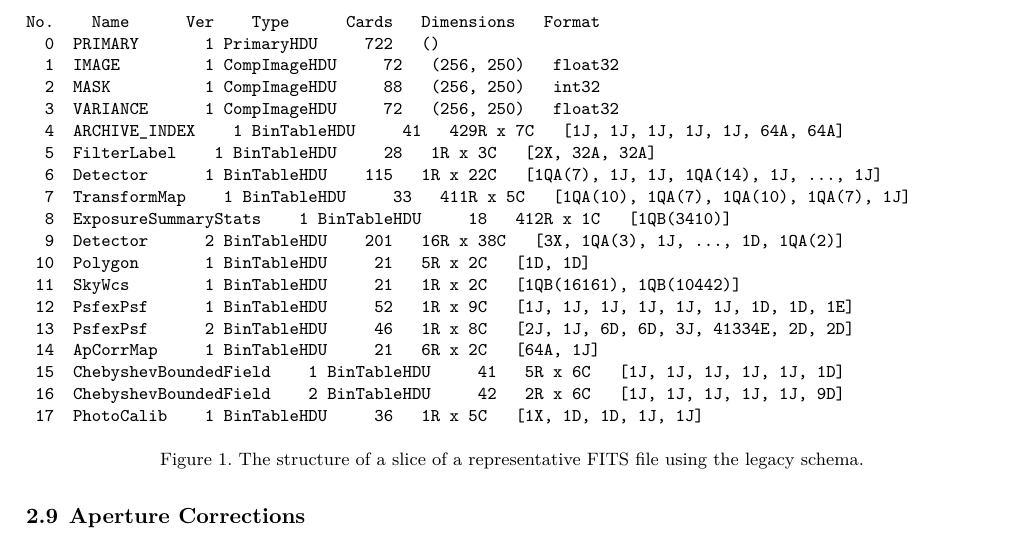
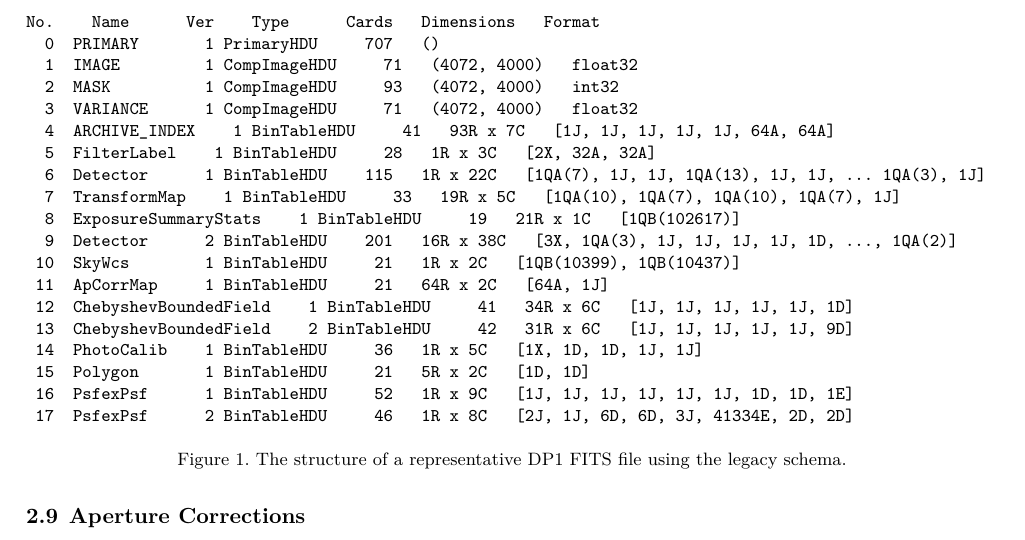
Before and after one commit to lsst-dm/dmtn-339, a LaTeX paper (DMTN-339.tex, which reads body.tex): part of page 4 of 15, cut so that both start at the same text. Compiled offline with XeLaTeX; a LaTeX package or settings file that is missing is left out.

Commit message:
Use a DP1 legacy fits file for fitsinfo output
This has the right shape.

```diff
--- a/body.tex
+++ b/body.tex
@@ -100,29 +100,29 @@ This design decision has caused confusion over the years, because the consequenc
 \begin{small}
 \begin{verbatim}
 No.    Name      Ver    Type      Cards   Dimensions   Format
-  0  PRIMARY       1 PrimaryHDU     722   ()
-  1  IMAGE         1 CompImageHDU     72   (256, 250)   float32
-  2  MASK          1 CompImageHDU     88   (256, 250)   int32
-  3  VARIANCE      1 CompImageHDU     72   (256, 250)   float32
-  4  ARCHIVE_INDEX    1 BinTableHDU     41   429R x 7C   [1J, 1J, 1J, 1J, 1J, 64A, 64A]
+  0  PRIMARY       1 PrimaryHDU     707   ()
+  1  IMAGE         1 CompImageHDU     71   (4072, 4000)   float32
+  2  MASK          1 CompImageHDU     93   (4072, 4000)   int32
+  3  VARIANCE      1 CompImageHDU     71   (4072, 4000)   float32
+  4  ARCHIVE_INDEX    1 BinTableHDU     41   93R x 7C   [1J, 1J, 1J, 1J, 1J, 64A, 64A]
   5  FilterLabel    1 BinTableHDU     28   1R x 3C   [2X, 32A, 32A]
-  6  Detector      1 BinTableHDU    115   1R x 22C   [1QA(7), 1J, 1J, 1QA(14), 1J, ..., 1J]
-  7  TransformMap    1 BinTableHDU     33   411R x 5C   [1QA(10), 1QA(7), 1QA(10), 1QA(7), 1J]
-  8  ExposureSummaryStats    1 BinTableHDU     18   412R x 1C   [1QB(3410)]
-  9  Detector      2 BinTableHDU    201   16R x 38C   [3X, 1QA(3), 1J, ..., 1D, 1QA(2)]
- 10  Polygon       1 BinTableHDU     21   5R x 2C   [1D, 1D]
- 11  SkyWcs        1 BinTableHDU     21   1R x 2C   [1QB(16161), 1QB(10442)]
- 12  PsfexPsf      1 BinTableHDU     52   1R x 9C   [1J, 1J, 1J, 1J, 1J, 1J, 1D, 1D, 1E]
- 13  PsfexPsf      2 BinTableHDU     46   1R x 8C   [2J, 1J, 6D, 6D, 3J, 41334E, 2D, 2D]
- 14  ApCorrMap     1 BinTableHDU     21   6R x 2C   [64A, 1J]
- 15  ChebyshevBoundedField    1 BinTableHDU     41   5R x 6C   [1J, 1J, 1J, 1J, 1J, 1D]
- 16  ChebyshevBoundedField    2 BinTableHDU     42   2R x 6C   [1J, 1J, 1J, 1J, 1J, 9D]
- 17  PhotoCalib    1 BinTableHDU     36   1R x 5C   [1X, 1D, 1D, 1J, 1J]
+  6  Detector      1 BinTableHDU    115   1R x 22C   [1QA(7), 1J, 1J, 1QA(13), 1J, 1J, ... 1QA(3), 1J]
+  7  TransformMap    1 BinTableHDU     33   19R x 5C   [1QA(10), 1QA(7), 1QA(10), 1QA(7), 1J]
+  8  ExposureSummaryStats    1 BinTableHDU     19   21R x 1C   [1QB(102617)]
+  9  Detector      2 BinTableHDU    201   16R x 38C   [3X, 1QA(3), 1J, 1J, 1J, 1J, 1D, ..., 1QA(2)]
+ 10  SkyWcs        1 BinTableHDU     21   1R x 2C   [1QB(10399), 1QB(10437)]
+ 11  ApCorrMap     1 BinTableHDU     21   64R x 2C   [64A, 1J]
+ 12  ChebyshevBoundedField    1 BinTableHDU     41   34R x 6C   [1J, 1J, 1J, 1J, 1J, 1D]
+ 13  ChebyshevBoundedField    2 BinTableHDU     42   31R x 6C   [1J, 1J, 1J, 1J, 1J, 9D]
+ 14  PhotoCalib    1 BinTableHDU     36   1R x 5C   [1X, 1D, 1D, 1J, 1J]
+ 15  Polygon       1 BinTableHDU     21   5R x 2C   [1D, 1D]
+ 16  PsfexPsf      1 BinTableHDU     52   1R x 9C   [1J, 1J, 1J, 1J, 1J, 1J, 1D, 1D, 1E]
+ 17  PsfexPsf      2 BinTableHDU     46   1R x 8C   [2J, 1J, 6D, 6D, 3J, 41334E, 2D, 2D]
 \end{verbatim}
 \end{small}
 \end{center}
 \label{fig:old-layout}
-\caption{The structure of a slice of a representative FITS file using the legacy schema.}
+\caption{The structure of a representative DP1 FITS file using the legacy schema.}
 \end{figure}
 
 
```
